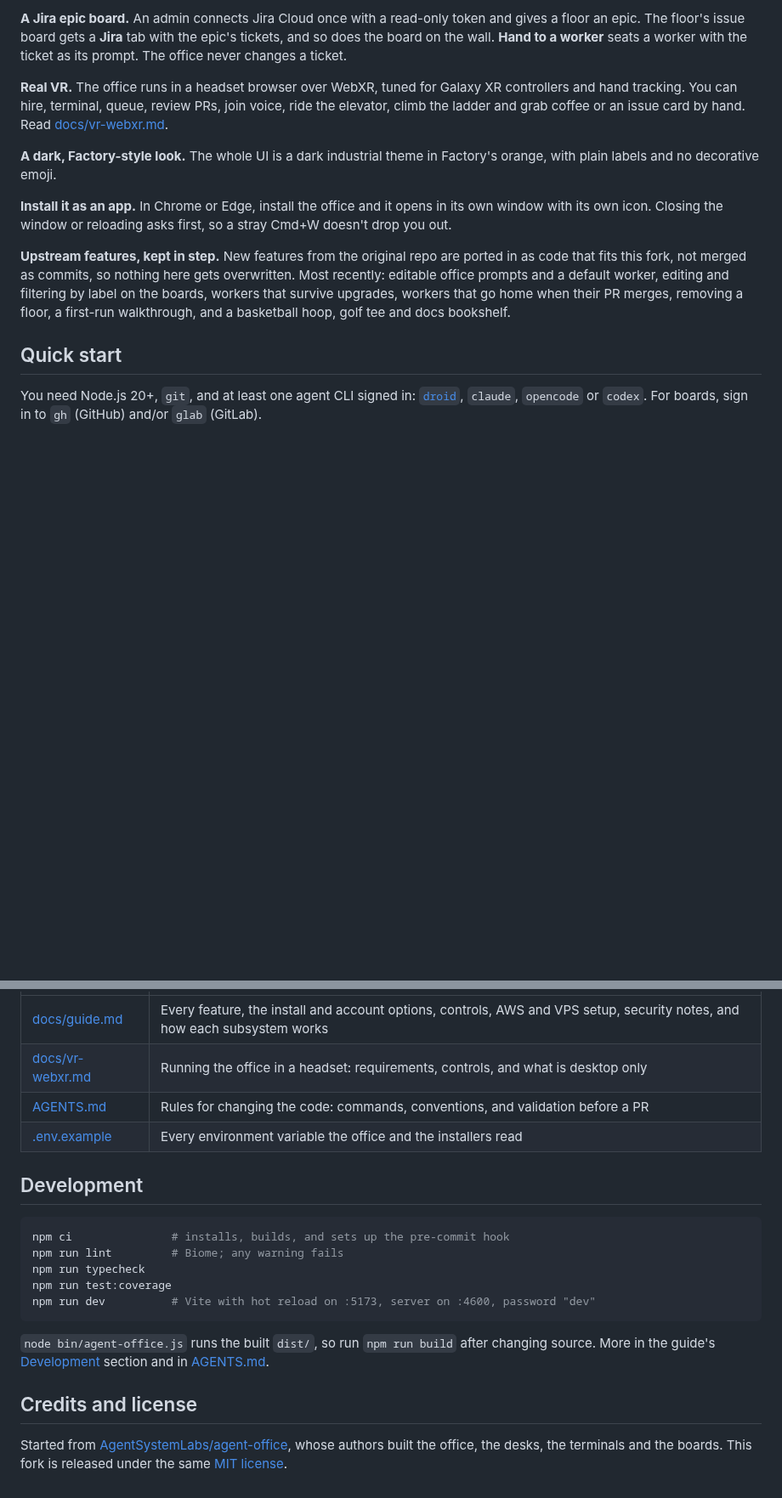
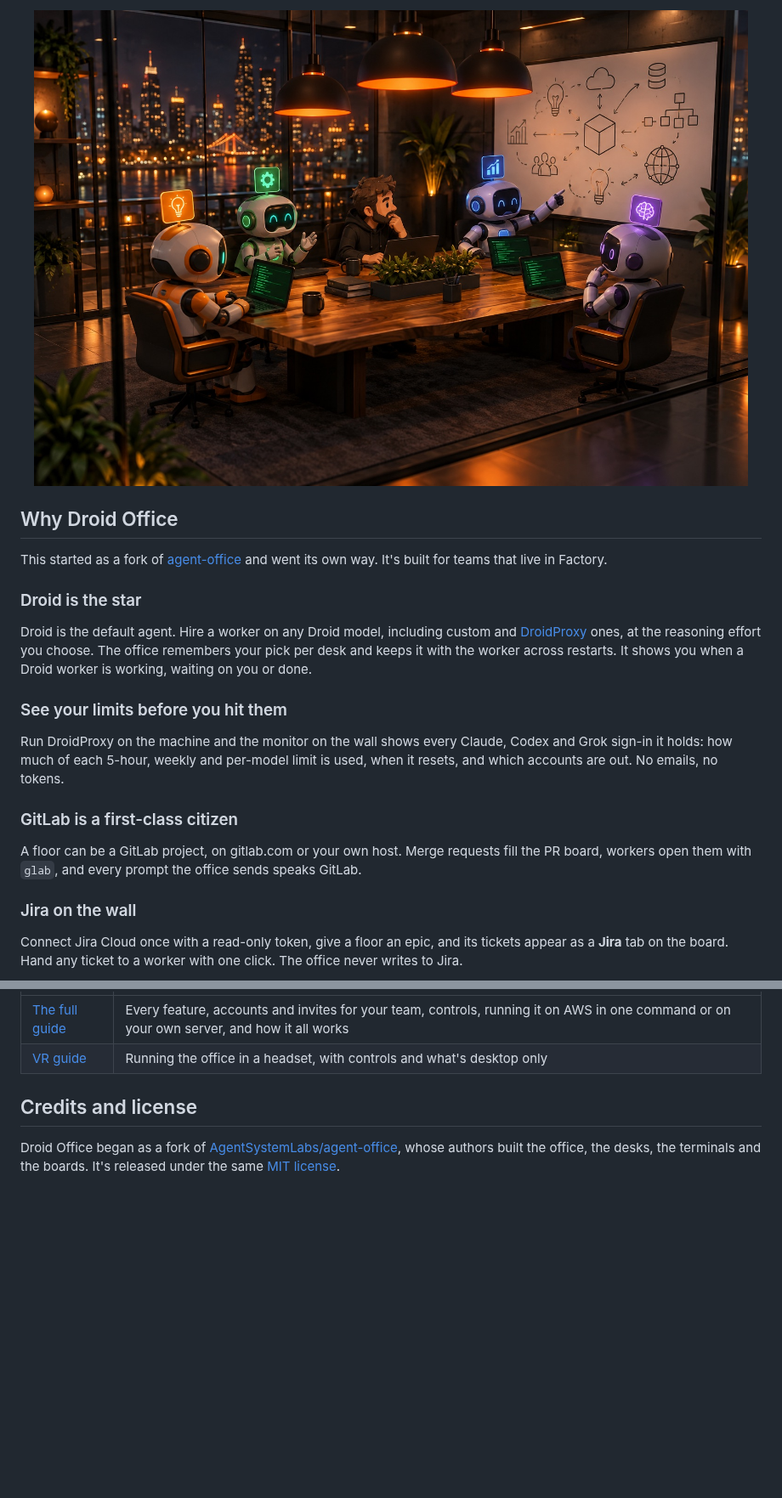
Before and after one commit to AgentSystemLabs/agent-office, a Markdown page: README.md, 2 parts joined by grey strips. Shown at 85% size. GitHub-like rendering; pictures changed too: docs/meeting.jpg (added); blank space fills up the shorter version.

````diff
--- a/README.md
+++ b/README.md
@@ -28,15 +37,19 @@ The original has Claude Code, OpenCode and Codex. This fork keeps all three and
 
-**A Jira epic board.** An admin connects Jira Cloud once with a read-only token and gives a floor an epic. The floor's issue board gets a **Jira** tab with the epic's tickets, and so does the board on the wall. **Hand to a worker** seats a worker with the ticket as its prompt. The office never changes a ticket.
+<img src="docs/meeting.jpg" alt="Robot workers and a person around a glass meeting table with a whiteboard of diagrams behind them" width="100%">
 
-**Real VR.** The office runs in a headset browser over WebXR, tuned for Galaxy XR controllers and hand tracking. You can hire, terminal, queue, review PRs, join voice, ride the elevator, climb the ladder and grab coffee or an issue card by hand. Read [docs/vr-webxr.md](docs/vr-webxr.md).
+## Why Droid Office
 
-**A dark, Factory-style look.** The whole UI is a dark industrial theme in Factory's orange, with plain labels and no decorative emoji.
+This started as a fork of [agent-office](https://github.com/AgentSystemLabs/agent-office) and went its own way. It's built for teams that live in Factory.
 
-**Install it as an app.** In Chrome or Edge, install the office and it opens in its own window with its own icon. Closing the window or reloading asks first, so a stray Cmd+W doesn't drop you out.
+### Droid is the star
+Droid is the default agent. Hire a worker on any Droid model, including custom and [DroidProxy](https://github.com/anand-92/droidproxy) ones, at the reasoning effort you choose. The office remembers your pick per desk and keeps it with the worker across restarts. It shows you when a Droid worker is working, waiting on you or done.
 
-**Upstream features, kept in step.** New features from the original repo are ported in as code that fits this fork, not merged as commits, so nothing here gets overwritten. Most recently: editable office prompts and a default worker, editing and filtering by label on the boards, workers that survive upgrades, workers that go home when their PR merges, removing a floor, a first-run walkthrough, and a basketball hoop, golf tee and docs bookshelf.
+### See your limits before you hit them
+Run DroidProxy on the machine and the monitor on the wall shows every Claude, Codex and Grok sign-in it holds: how much of each 5-hour, weekly and per-model limit is used, when it resets, and which accounts are out. No emails, no tokens.
 
-## Quick start
+### GitLab is a first-class citizen
+A floor can be a GitLab project, on gitlab.com or your own host. Merge requests fill the PR board, workers open them with `glab`, and every prompt the office sends speaks GitLab.
 
-You need Node.js 20+, `git`, and at least one agent CLI signed in: [`droid`](https://docs.factory.ai/droid-cli/cli-reference.md), `claude`, `opencode` or `codex`. For boards, sign in to `gh` (GitHub) and/or `glab` (GitLab).
+### Jira on the wall
+Connect Jira Cloud once with a read-only token, give a floor an epic, and its tickets appear as a **Jira** tab on the board. Hand any ticket to a worker with one click. The office never writes to Jira.
 
@@ -70,21 +90,7 @@ Two more ways to run it, both in the [guide](docs/guide.md): [one command on AWS
 | --- | --- |
-| [docs/guide.md](docs/guide.md) | Every feature, the install and account options, controls, AWS and VPS setup, security notes, and how each subsystem works |
-| [docs/vr-webxr.md](docs/vr-webxr.md) | Running the office in a headset: requirements, controls, and what is desktop only |
-| [AGENTS.md](AGENTS.md) | Rules for changing the code: commands, conventions, and validation before a PR |
-| [.env.example](.env.example) | Every environment variable the office and the installers read |
-
-## Development
-
-```bash
-npm ci               # installs, builds, and sets up the pre-commit hook
-npm run lint         # Biome; any warning fails
-npm run typecheck
-npm run test:coverage
-npm run dev          # Vite with hot reload on :5173, server on :4600, password "dev"
-```
-
-`node bin/agent-office.js` runs the built `dist/`, so run `npm run build` after changing source. More in the guide's [Development](docs/guide.md#development) section and in [AGENTS.md](AGENTS.md).
+| [The full guide](docs/guide.md) | Every feature, accounts and invites for your team, controls, running it on AWS in one command or on your own server, and how it all works |
+| [VR guide](docs/vr-webxr.md) | Running the office in a headset, with controls and what's desktop only |
 
 ## Credits and license
 
-Started from [AgentSystemLabs/agent-office](https://github.com/AgentSystemLabs/agent-office), whose authors built the office, the desks, the terminals and the boards. This fork is released under the same [MIT license](LICENSE).
+Droid Office began as a fork of [AgentSystemLabs/agent-office](https://github.com/AgentSystemLabs/agent-office), whose authors built the office, the desks, the terminals and the boards. It's released under the same [MIT license](LICENSE).
````
Also changed, not shown: other parts of README.md (+39 -23 lines), AGENTS.md (+1 -1 lines), docs/desk.jpg (added), docs/rooftop.jpg (added), docs/vr.jpg (added), 1 other file.
